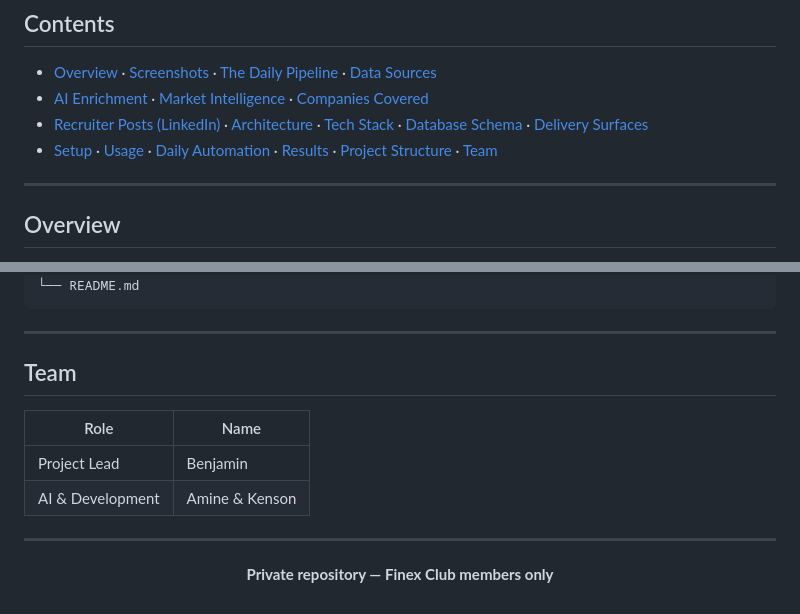
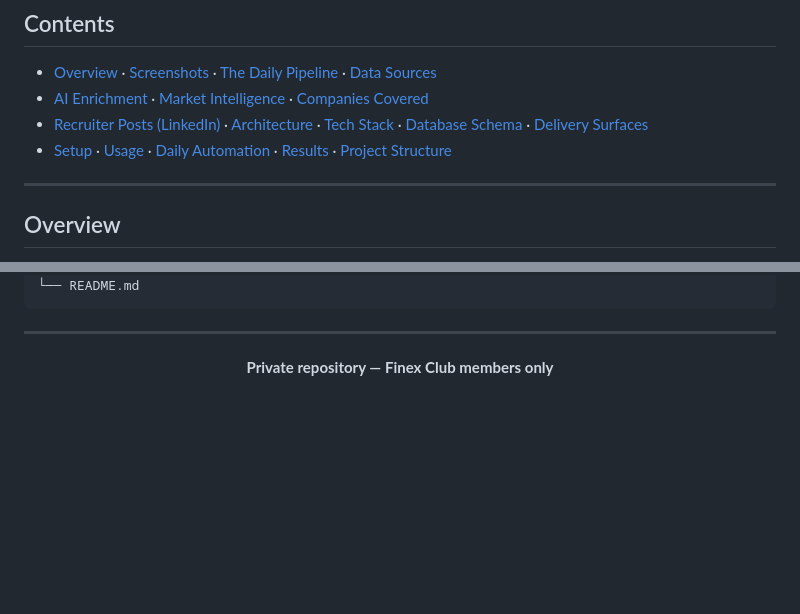
Before and after one commit to CHAD-sys/hk-financial-job-scraper, a Markdown page: README.md, 2 parts joined by grey strips. GitHub-like rendering; blank space fills up the shorter version.

Commit message:
docs: remove Team section from README
Co-Authored-By: Claude Sonnet 5 <noreply@anthropic.com>

```diff
--- a/README.md
+++ b/README.md
@@ -17,7 +17,7 @@
 - [Overview](#overview) · [Screenshots](#screenshots) · [The Daily Pipeline](#the-daily-pipeline) · [Data Sources](#data-sources)
 - [AI Enrichment](#ai-enrichment--salary-calibration) · [Market Intelligence](#market-intelligence--analytics) · [Companies Covered](#companies-covered)
 - [Recruiter Posts (LinkedIn)](#recruiter-posts-linkedin) · [Architecture](#architecture) · [Tech Stack](#tech-stack) · [Database Schema](#database-schema) · [Delivery Surfaces](#delivery-surfaces)
-- [Setup](#setup) · [Usage](#usage) · [Daily Automation](#daily-automation) · [Results](#results) · [Project Structure](#project-structure) · [Team](#team)
+- [Setup](#setup) · [Usage](#usage) · [Daily Automation](#daily-automation) · [Results](#results) · [Project Structure](#project-structure)
 
 ---
 
@@ -409,15 +409,6 @@ hk-job-scraper/
 
 ---
 
-## Team
-
-| Role | Name |
-|------|------|
-| Project Lead | Benjamin |
-| AI & Development | Amine & Kenson |
-
----
-
 <div align="center">
 
 **Private repository — Finex Club members only**
```
